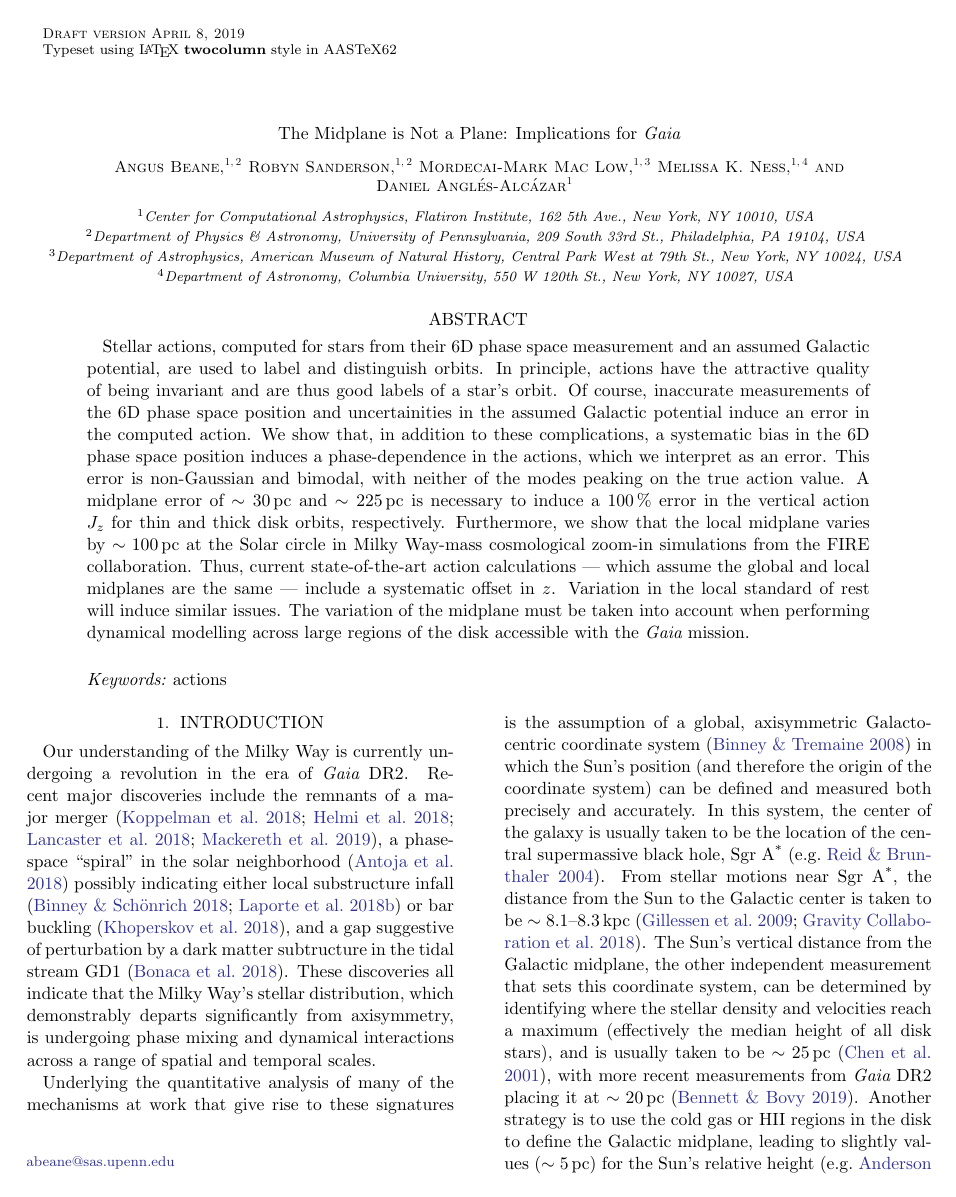
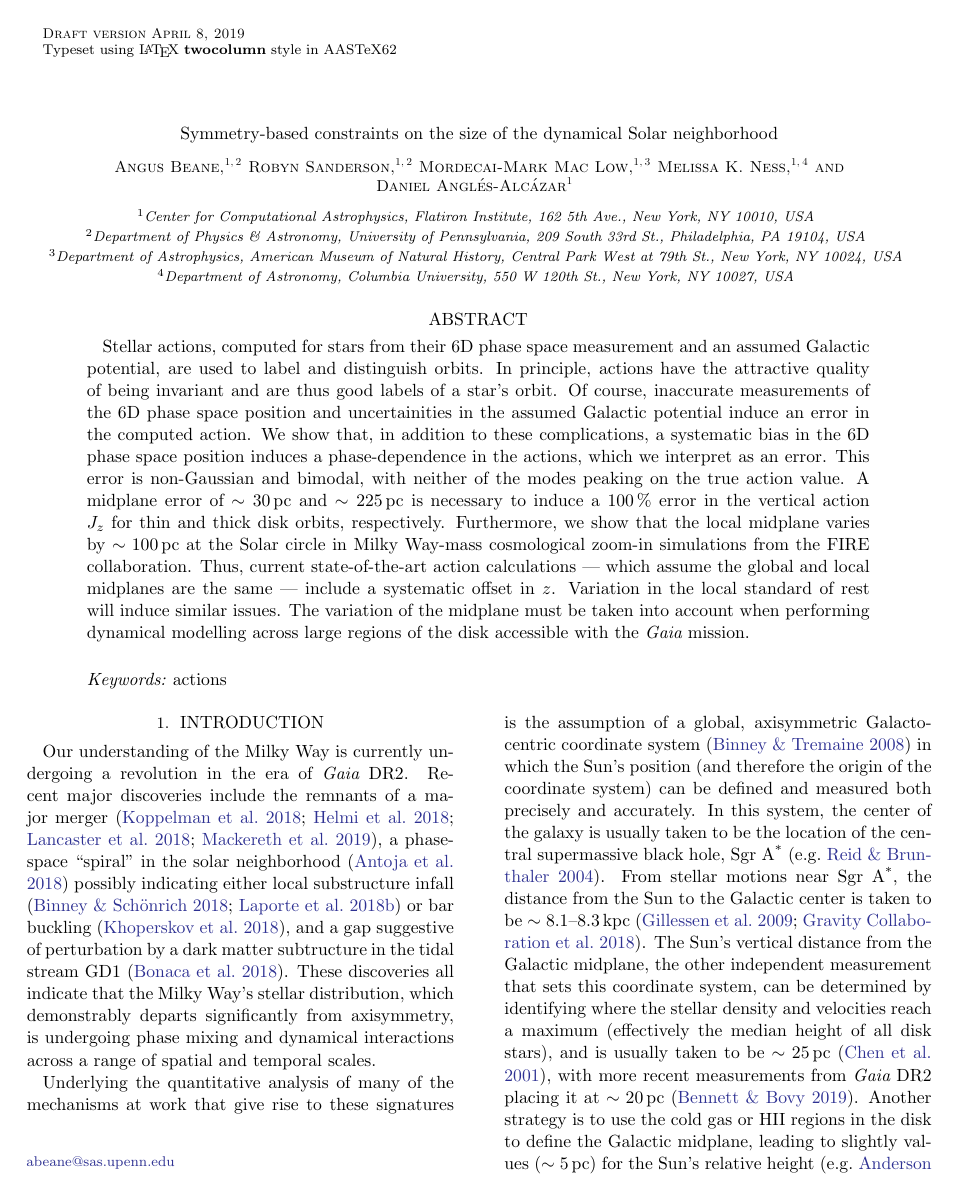
Before and after one commit to gusbeane/actions_systematic, a LaTeX paper (paper/ms.tex): page 1 of 17. Compiled offline with pdfLaTeX.

Commit message:
new title

```diff
--- a/paper/ms.tex
+++ b/paper/ms.tex
@@ -3,7 +3,7 @@
 % \submitjournal{ApJ}
 
 \shortauthors{Beane et al.}
-\shorttitle{The Midplane is Not a Plane}
+\shorttitle{The dynamical solar neighborhood}
 
 \usepackage{graphicx}
 \usepackage{gensymb}
@@ -50,7 +50,7 @@ History, Central Park West at 79th St., New York, NY 10024, USA}
 
 \begin{document}
 
-\title{The Midplane is Not a Plane: Implications for {\em Gaia}}
+\title{Symmetry-based constraints on the size of the dynamical Solar neighborhood}
 
 % \correspondingauthor{Angus Beane}
 \email{abeane@sas.upenn.edu}
```
